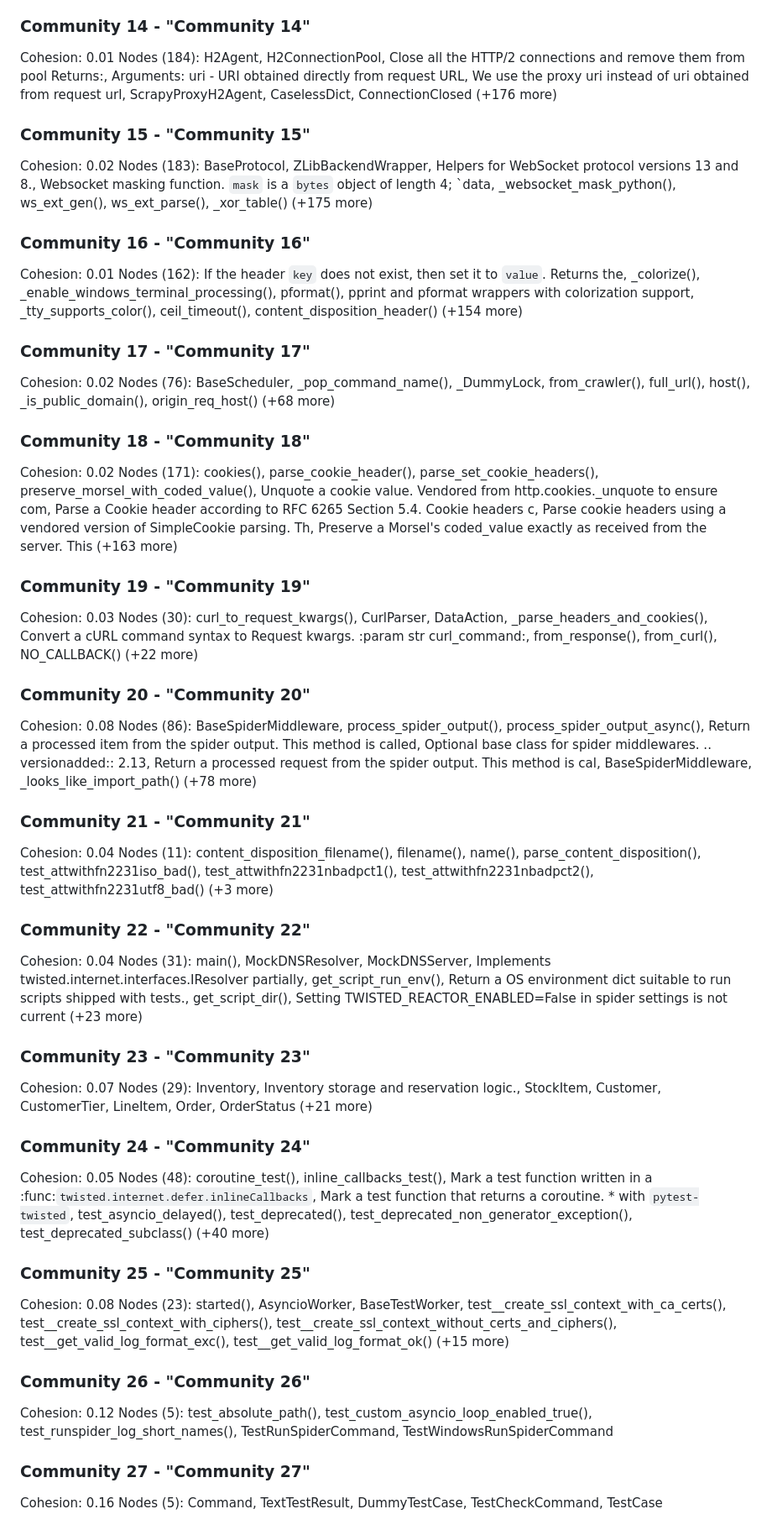
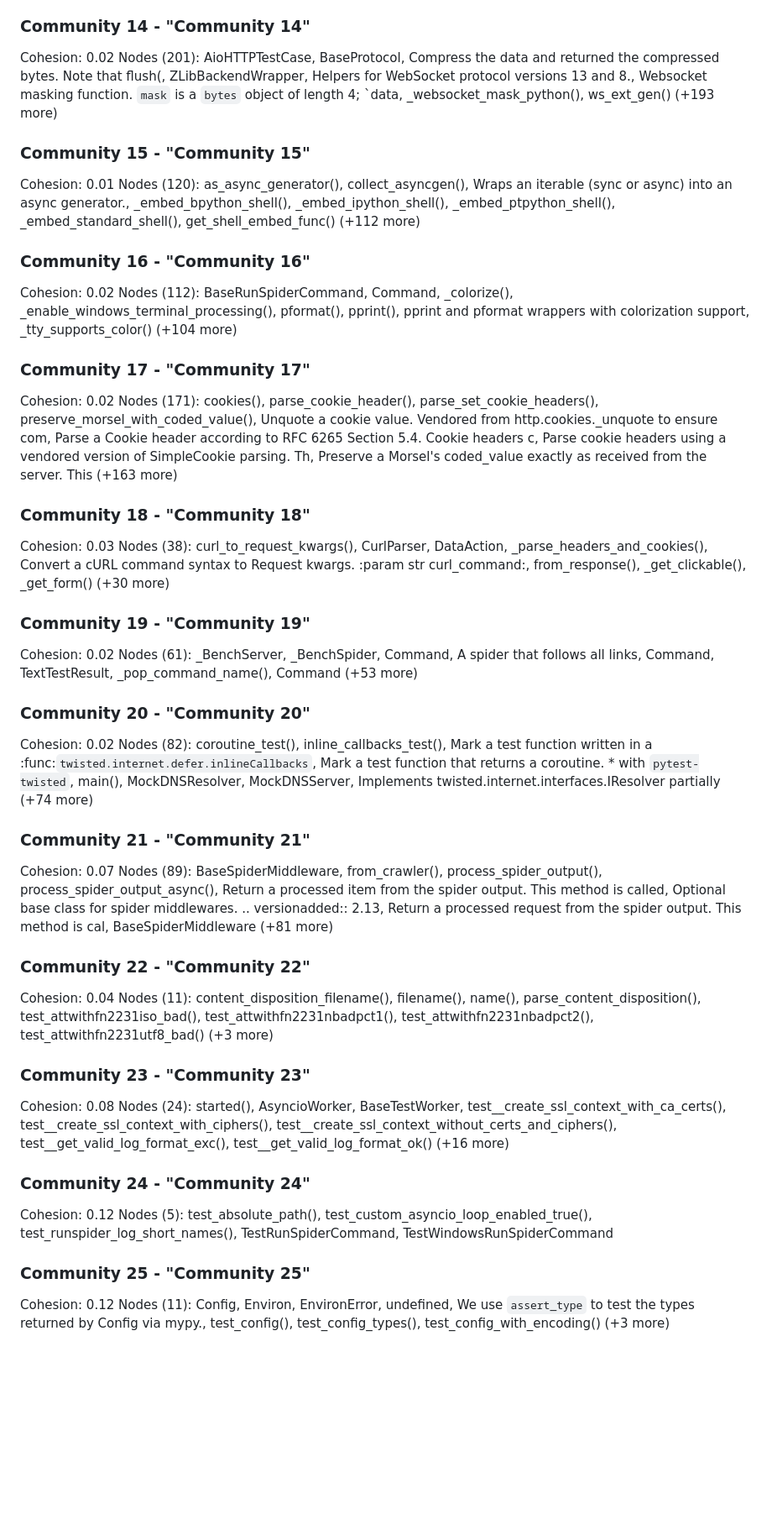
Before and after one commit to benzae1/qualgraph, a Markdown page: graphify-out/GRAPH_REPORT.md, the part around one of its changes. Shown at 84% size. GitHub-like rendering; blank space fills up the shorter version.

```diff
--- a/graphify-out/GRAPH_REPORT.md
+++ b/graphify-out/GRAPH_REPORT.md
@@ -171,57 +169,49 @@ Nodes (364): get_root(), main(), closest_scrapy_cfg(), get_config(), get_sources
 
 ### Community 14 - "Community 14"
-Cohesion: 0.01
-Nodes (184): H2Agent, H2ConnectionPool, Close all the HTTP/2 connections and remove them from pool          Returns:, Arguments:             uri - URI obtained directly from request URL, We use the proxy uri instead of uri obtained from request url, ScrapyProxyH2Agent, CaselessDict, ConnectionClosed (+176 more)
+Cohesion: 0.02
+Nodes (201): AioHTTPTestCase, BaseProtocol, Compress the data and returned the compressed bytes.          Note that flush(, ZLibBackendWrapper, Helpers for WebSocket protocol versions 13 and 8., Websocket masking function.      `mask` is a `bytes` object of length 4; `data, _websocket_mask_python(), ws_ext_gen() (+193 more)
 
 ### Community 15 - "Community 15"
-Cohesion: 0.02
-Nodes (183): BaseProtocol, ZLibBackendWrapper, Helpers for WebSocket protocol versions 13 and 8., Websocket masking function.      `mask` is a `bytes` object of length 4; `data, _websocket_mask_python(), ws_ext_gen(), ws_ext_parse(), _xor_table() (+175 more)
+Cohesion: 0.01
+Nodes (120): as_async_generator(), collect_asyncgen(), Wraps an iterable (sync or async) into an async generator., _embed_bpython_shell(), _embed_ipython_shell(), _embed_ptpython_shell(), _embed_standard_shell(), get_shell_embed_func() (+112 more)
 
 ### Community 16 - "Community 16"
-Cohesion: 0.01
-Nodes (162): If the header `key` does not exist, then set it to `value`.         Returns the, _colorize(), _enable_windows_terminal_processing(), pformat(), pprint and pformat wrappers with colorization support, _tty_supports_color(), ceil_timeout(), content_disposition_header() (+154 more)
+Cohesion: 0.02
+Nodes (112): BaseRunSpiderCommand, Command, _colorize(), _enable_windows_terminal_processing(), pformat(), pprint(), pprint and pformat wrappers with colorization support, _tty_supports_color() (+104 more)
 
 ### Community 17 - "Community 17"
 Cohesion: 0.02
-Nodes (76): BaseScheduler, _pop_command_name(), _DummyLock, from_crawler(), full_url(), host(), _is_public_domain(), origin_req_host() (+68 more)
+Nodes (171): cookies(), parse_cookie_header(), parse_set_cookie_headers(), preserve_morsel_with_coded_value(), Unquote a cookie value.      Vendored from http.cookies._unquote to ensure com, Parse a Cookie header according to RFC 6265 Section 5.4.      Cookie headers c, Parse cookie headers using a vendored version of SimpleCookie parsing.      Th, Preserve a Morsel's coded_value exactly as received from the server.      This (+163 more)
 
 ### Community 18 - "Community 18"
-Cohesion: 0.02
-Nodes (171): cookies(), parse_cookie_header(), parse_set_cookie_headers(), preserve_morsel_with_coded_value(), Unquote a cookie value.      Vendored from http.cookies._unquote to ensure com, Parse a Cookie header according to RFC 6265 Section 5.4.      Cookie headers c, Parse cookie headers using a vendored version of SimpleCookie parsing.      Th, Preserve a Morsel's coded_value exactly as received from the server.      This (+163 more)
+Cohesion: 0.03
+Nodes (38): curl_to_request_kwargs(), CurlParser, DataAction, _parse_headers_and_cookies(), Convert a cURL command syntax to Request kwargs.      :param str curl_command:, from_response(), _get_clickable(), _get_form() (+30 more)
 
 ### Community 19 - "Community 19"
-Cohesion: 0.03
-Nodes (30): curl_to_request_kwargs(), CurlParser, DataAction, _parse_headers_and_cookies(), Convert a cURL command syntax to Request kwargs.      :param str curl_command:, from_response(), from_curl(), NO_CALLBACK() (+22 more)
+Cohesion: 0.02
+Nodes (61): _BenchServer, _BenchSpider, Command, A spider that follows all links, Command, TextTestResult, _pop_command_name(), Command (+53 more)
 
 ### Community 20 - "Community 20"
-Cohesion: 0.08
-Nodes (86): BaseSpiderMiddleware, process_spider_output(), process_spider_output_async(), Return a processed item from the spider output.          This method is called, Optional base class for spider middlewares.      .. versionadded:: 2.13, Return a processed request from the spider output.          This method is cal, BaseSpiderMiddleware, _looks_like_import_path() (+78 more)
+Cohesion: 0.02
+Nodes (82): coroutine_test(), inline_callbacks_test(), Mark a test function written in a :func:`twisted.internet.defer.inlineCallbacks`, Mark a test function that returns a coroutine.      * with ``pytest-twisted``, main(), MockDNSResolver, MockDNSServer, Implements twisted.internet.interfaces.IResolver partially (+74 more)
 
 ### Community 21 - "Community 21"
+Cohesion: 0.07
+Nodes (89): BaseSpiderMiddleware, from_crawler(), process_spider_output(), process_spider_output_async(), Return a processed item from the spider output.          This method is called, Optional base class for spider middlewares.      .. versionadded:: 2.13, Return a processed request from the spider output.          This method is cal, BaseSpiderMiddleware (+81 more)
+
+### Community 22 - "Community 22"
 Cohesion: 0.04
 Nodes (11): content_disposition_filename(), filename(), name(), parse_content_disposition(), test_attwithfn2231iso_bad(), test_attwithfn2231nbadpct1(), test_attwithfn2231nbadpct2(), test_attwithfn2231utf8_bad() (+3 more)
 
-### Community 22 - "Community 22"
-Cohesion: 0.04
-Nodes (31): main(), MockDNSResolver, MockDNSServer, Implements twisted.internet.interfaces.IResolver partially, get_script_run_env(), Return a OS environment dict suitable to run scripts shipped with tests., get_script_dir(), Setting TWISTED_REACTOR_ENABLED=False in spider settings is not         current (+23 more)
-
 ### Community 23 - "Community 23"
-Cohesion: 0.07
-Nodes (29): Inventory, Inventory storage and reservation logic., StockItem, Customer, CustomerTier, LineItem, Order, OrderStatus (+21 more)
+Cohesion: 0.08
+Nodes (24): started(), AsyncioWorker, BaseTestWorker, test__create_ssl_context_with_ca_certs(), test__create_ssl_context_with_ciphers(), test__create_ssl_context_without_certs_and_ciphers(), test__get_valid_log_format_exc(), test__get_valid_log_format_ok() (+16 more)
 
 ### Community 24 - "Community 24"
-Cohesion: 0.05
-Nodes (48): coroutine_test(), inline_callbacks_test(), Mark a test function written in a :func:`twisted.internet.defer.inlineCallbacks`, Mark a test function that returns a coroutine.      * with ``pytest-twisted``, test_asyncio_delayed(), test_deprecated(), test_deprecated_non_generator_exception(), test_deprecated_subclass() (+40 more)
-
-### Community 25 - "Community 25"
-Cohesion: 0.08
-Nodes (23): started(), AsyncioWorker, BaseTestWorker, test__create_ssl_context_with_ca_certs(), test__create_ssl_context_with_ciphers(), test__create_ssl_context_without_certs_and_ciphers(), test__get_valid_log_format_exc(), test__get_valid_log_format_ok() (+15 more)
-
-### Community 26 - "Community 26"
 Cohesion: 0.12
 Nodes (5): test_absolute_path(), test_custom_asyncio_loop_enabled_true(), test_runspider_log_short_names(), TestRunSpiderCommand, TestWindowsRunSpiderCommand
 
-### Community 27 - "Community 27"
-Cohesion: 0.16
-Nodes (5): Command, TextTestResult, DummyTestCase, TestCheckCommand, TestCase
+### Community 25 - "Community 25"
+Cohesion: 0.12
+Nodes (11): Config, Environ, EnvironError, undefined, We use `assert_type` to test the types returned by Config via mypy., test_config(), test_config_types(), test_config_with_encoding() (+3 more)
 
```
Also changed, not shown: other parts of graphify-out/GRAPH_REPORT.md (+139 -139 lines).
